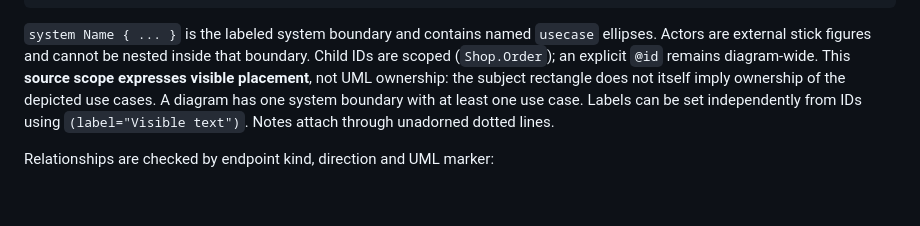
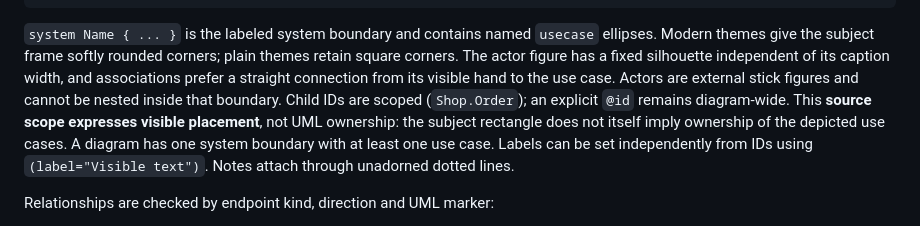
Before and after one commit to farion/laml, a Markdown page: docs/usecase-diagrams.md, the part around the change. Drawn GitHub-style; blank space fills up the shorter version.

Commit message:
Draw proportional use-case actors and prefer straight associations

````diff
--- a/docs/usecase-diagrams.md
+++ b/docs/usecase-diagrams.md
@@ -21,7 +21,7 @@ semantics {
 }
 ```
 
-`system Name { ... }` is the labeled system boundary and contains named `usecase` ellipses. Actors are external stick figures and cannot be nested inside that boundary. Child IDs are scoped (`Shop.Order`); an explicit `@id` remains diagram-wide. This **source scope expresses visible placement**, not UML ownership: the subject rectangle does not itself imply ownership of the depicted use cases. A diagram has one system boundary with at least one use case. Labels can be set independently from IDs using `(label="Visible text")`. Notes attach through unadorned dotted lines.
+`system Name { ... }` is the labeled system boundary and contains named `usecase` ellipses. Modern themes give the subject frame softly rounded corners; plain themes retain square corners. The actor figure has a fixed silhouette independent of its caption width, and associations prefer a straight connection from its visible hand to the use case. Actors are external stick figures and cannot be nested inside that boundary. Child IDs are scoped (`Shop.Order`); an explicit `@id` remains diagram-wide. This **source scope expresses visible placement**, not UML ownership: the subject rectangle does not itself imply ownership of the depicted use cases. A diagram has one system boundary with at least one use case. Labels can be set independently from IDs using `(label="Visible text")`. Notes attach through unadorned dotted lines.
 
 Relationships are checked by endpoint kind, direction and UML marker:
 
````
Also changed, not shown: docs/diagrams/usecase.md (+4 -4 lines), docs/images/usecase-order-modern-dark.png, docs/images/usecase-order-modern.png, docs/images/usecase-order.png, docs/images/usecase-quickstart-modern-dark.png, docs/images/usecase-quickstart-modern.png, docs/images/usecase-quickstart.png, 8 other files.
